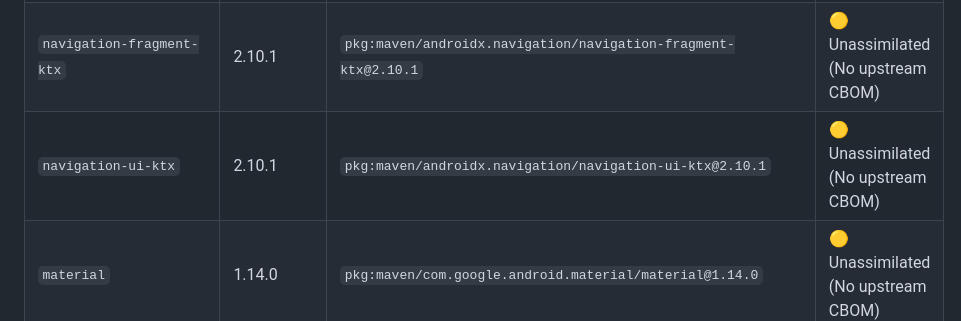
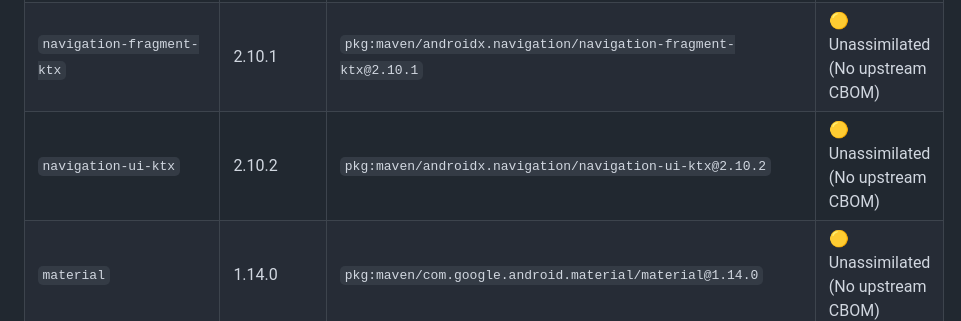
Before and after one commit to jsoehner/mobile-wasm, a Markdown page: docs/security/CRYPTOGRAPHIC_AUDIT.md, the part around the change. GitHub-like rendering.

Commit message:
docs(security): update cryptographic audit & PQC migration report [skip ci]

```diff
--- a/docs/security/CRYPTOGRAPHIC_AUDIT.md
+++ b/docs/security/CRYPTOGRAPHIC_AUDIT.md
@@ -47,7 +47,7 @@
 | `constraintlayout` | 2.2.2 | `pkg:maven/androidx.constraintlayout/constraintlayout@2.2.2` | 🟡 Unassimilated (No upstream CBOM) |
 | `core-ktx` | 1.19.1 | `pkg:maven/androidx.core/core-ktx@1.19.1` | 🟡 Unassimilated (No upstream CBOM) |
 | `navigation-fragment-ktx` | 2.10.1 | `pkg:maven/androidx.navigation/navigation-fragment-ktx@2.10.1` | 🟡 Unassimilated (No upstream CBOM) |
-| `navigation-ui-ktx` | 2.10.1 | `pkg:maven/androidx.navigation/navigation-ui-ktx@2.10.1` | 🟡 Unassimilated (No upstream CBOM) |
+| `navigation-ui-ktx` | 2.10.2 | `pkg:maven/androidx.navigation/navigation-ui-ktx@2.10.2` | 🟡 Unassimilated (No upstream CBOM) |
 | `material` | 1.14.0 | `pkg:maven/com.google.android.material/material@1.14.0` | 🟡 Unassimilated (No upstream CBOM) |
 
 ### ⚛️ Post-Quantum Cryptography (PQC) Modernization Roadmap
```
